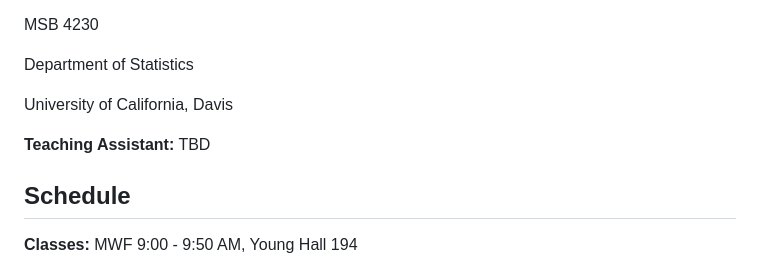
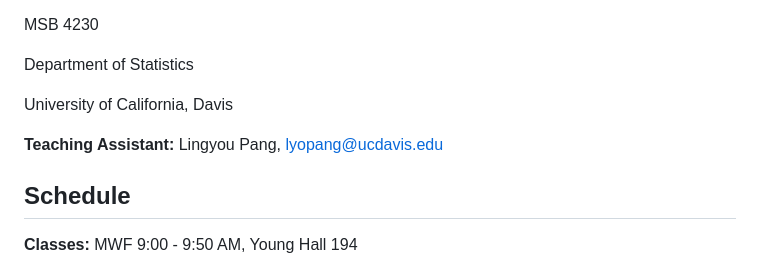
Before and after one commit to lu-lu-xue/Applied-Time-Series-Analysis, a Markdown page: README.md, the part around the change. Drawn GitHub-style.

Commit message:
add info for TA

```diff
--- a/README.md
+++ b/README.md
@@ -10,7 +10,7 @@ Department of Statistics
 
 University of California, Davis
 
-**Teaching Assistant:** TBD
+**Teaching Assistant:** Lingyou Pang, lyopang@ucdavis.edu
 
 **Schedule**
 ---
```
